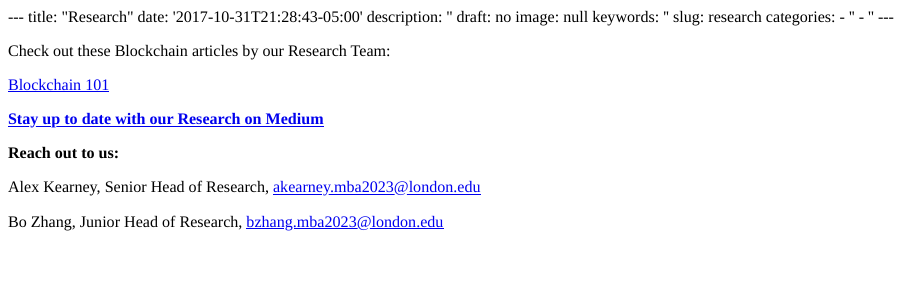
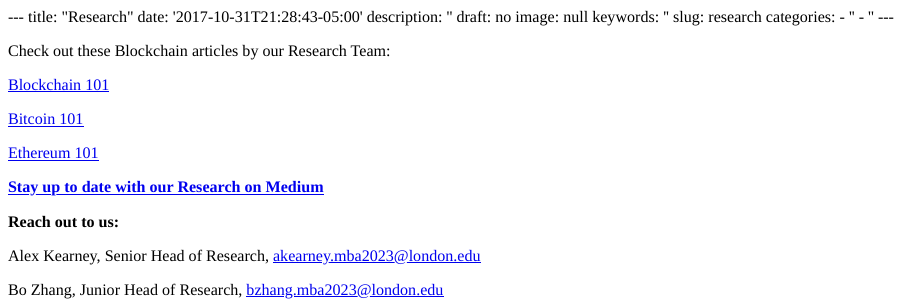
Before and after one commit to z0omer/LBS-Crypto, an R Markdown document (content/blogs/research.rmd): the page in a window 1100 px wide, from its top. The pictures show the output file content/blogs/research.html that the author committed with the source, opened offline.

Commit message:
Added medium links on research page- temporary

```diff
--- a/content/blogs/research.rmd
+++ b/content/blogs/research.rmd
@@ -17,7 +17,11 @@ knitr::opts_chunk$set(echo = TRUE)
 
 Check out these Blockchain articles by our Research Team:
 
-[Blockchain 101](.\\research\blockchain101.html)
+[Blockchain 101](https://medium.com/@lbsblockchain/blockchain-101-4c0bae57dfa7)
+
+[Bitcoin 101](https://medium.com/@lbsblockchain/bitcoin-101-6f284bd69355)
+
+[Ethereum 101](https://medium.com/@lbsblockchain/ethereum-101-d8992eaef357)
 
 **[Stay up to date with our Research on Medium](https://medium.com/@lbsblockchain)**
 
```
Also changed, not shown: content/blogs/research.html.
